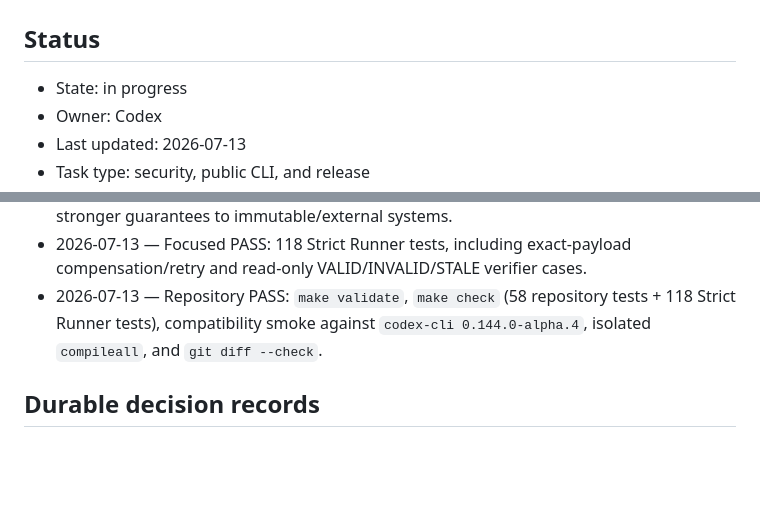
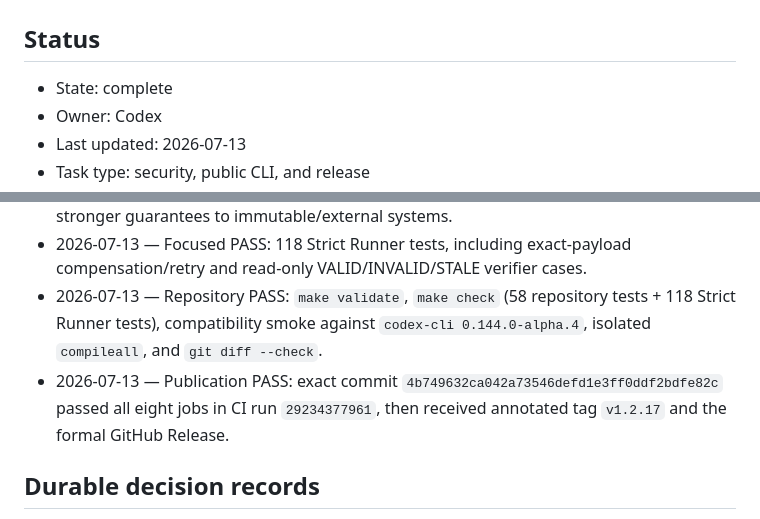
Before and after one commit to liyanqing90/rootloom, a Markdown page: .codex/plans/rootloom-1.2.17-human-review-content-integrity.md, 2 parts joined by grey strips. Rendered like a GitHub page; blank space fills up the shorter version.

Commit message:
docs: record v1.2.17 publication

```diff
--- a/.codex/plans/rootloom-1.2.17-human-review-content-integrity.md
+++ b/.codex/plans/rootloom-1.2.17-human-review-content-integrity.md
@@ -2,7 +2,7 @@
 
 ## Status
 
-- State: in progress
+- State: complete
 - Owner: Codex
 - Last updated: 2026-07-13
 - Task type: security, public CLI, and release
@@ -114,6 +114,7 @@ Release Rootloom 1.2.17 / Strict Runner 2.22 so a Human Review v4 decision commi
 - 2026-07-13 — Freeze local adversarial scope after descriptor content hashes; route stronger guarantees to immutable/external systems.
 - 2026-07-13 — Focused PASS: 118 Strict Runner tests, including exact-payload compensation/retry and read-only VALID/INVALID/STALE verifier cases.
 - 2026-07-13 — Repository PASS: `make validate`, `make check` (58 repository tests + 118 Strict Runner tests), compatibility smoke against `codex-cli 0.144.0-alpha.4`, isolated `compileall`, and `git diff --check`.
+- 2026-07-13 — Publication PASS: exact commit `4b749632ca042a73546defd1e3ff0ddf2bdfe82c` passed all eight jobs in CI run `29234377961`, then received annotated tag `v1.2.17` and the formal GitHub Release.
 
 ## Durable decision records
 
```
Also changed, not shown: docs/maturity.md (+1 -1 lines), docs/maturity.zh-CN.md (+1 -1 lines).
